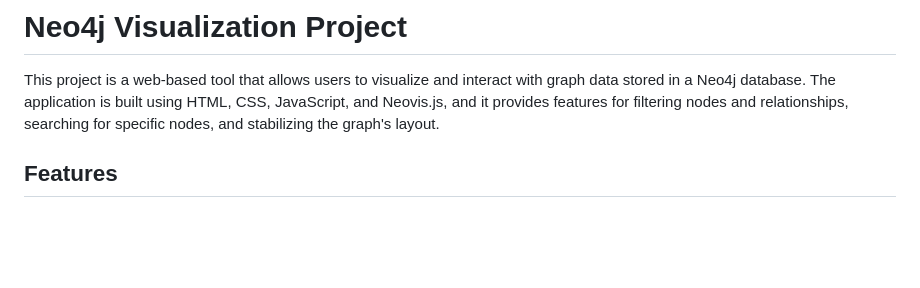
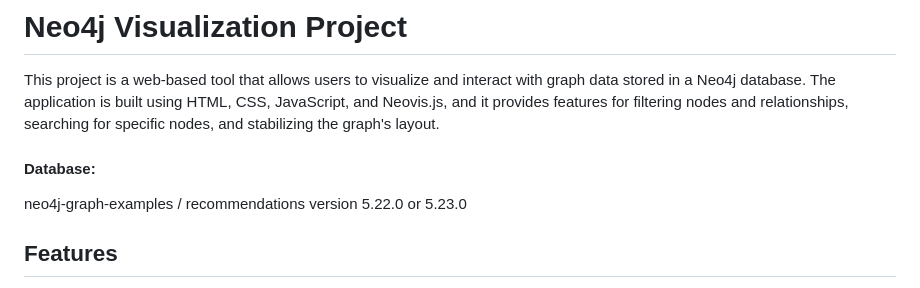
Before and after one commit to gunthertresor/Neo4j-Data-Visualization-Dashborad, a Markdown page: README.md, the part around the change. GitHub-like rendering; blank space fills up the shorter version.

```diff
--- a/README.md
+++ b/README.md
@@ -1,6 +1,8 @@
 # Neo4j Visualization Project
 
 This project is a web-based tool that allows users to visualize and interact with graph data stored in a Neo4j database. The application is built using HTML, CSS, JavaScript, and Neovis.js, and it provides features for filtering nodes and relationships, searching for specific nodes, and stabilizing the graph's layout.
+#### Database:
+neo4j-graph-examples / recommendations version 5.22.0 or 5.23.0
 
 ## Features
 
```
